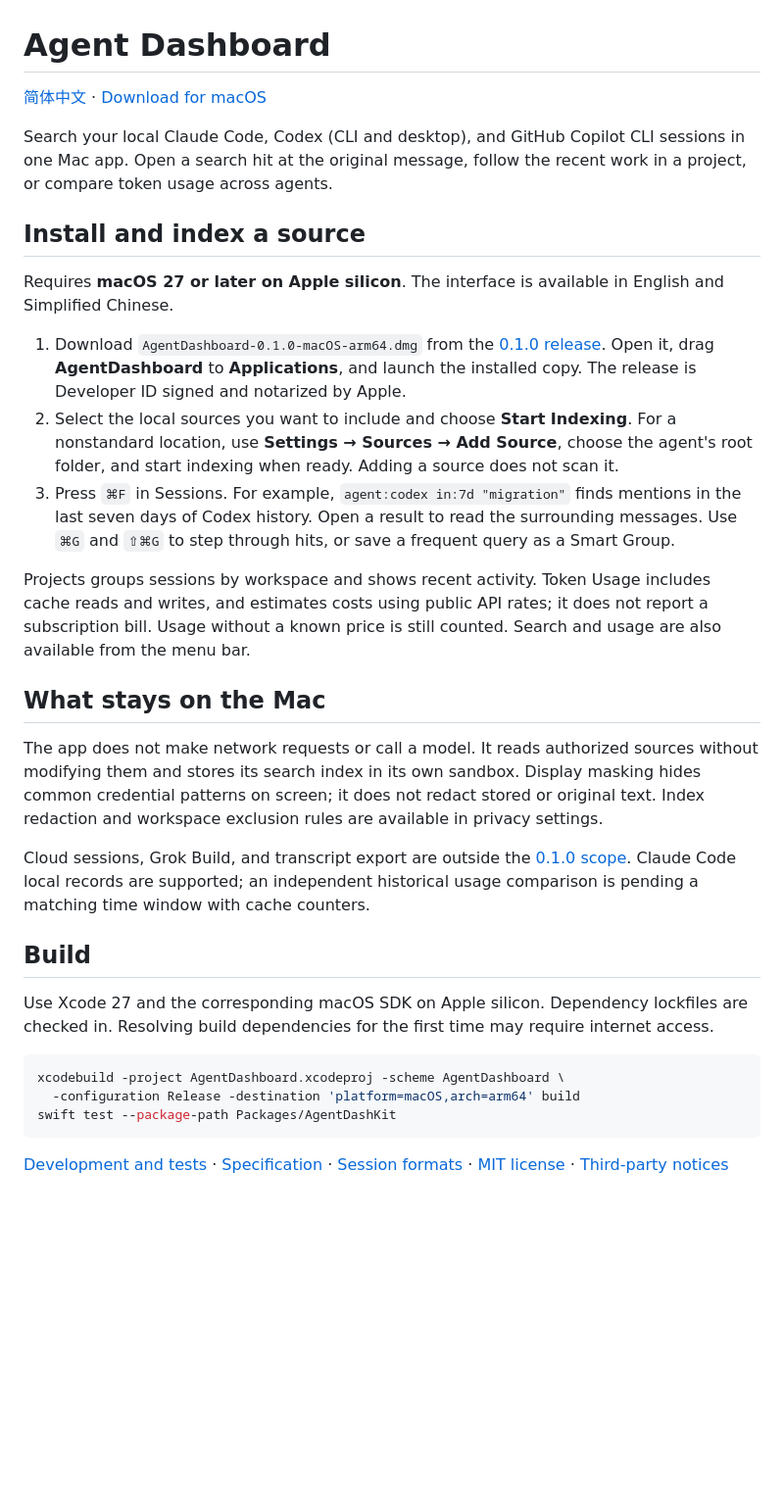
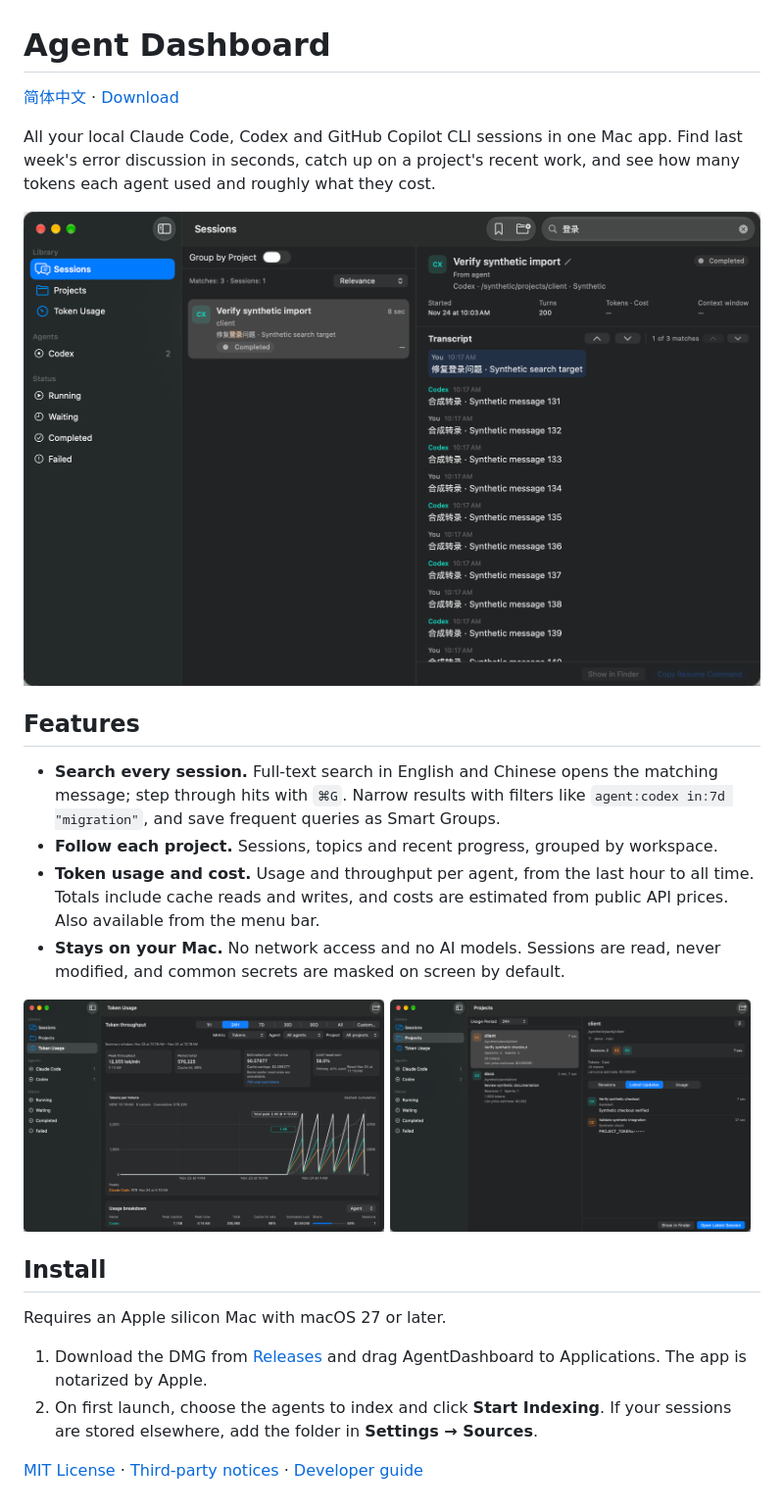
Before and after one commit to cchen7/local-agent-dashboard, a Markdown page: README.en.md, the part around the change. Shown at 98% size. Drawn GitHub-style; pictures changed too: docs/screenshots/projects-en.png (added), docs/screenshots/search-en.png (added), docs/screenshots/usage-en.png (added); blank space fills up the shorter version.

````diff
--- a/README.en.md
+++ b/README.en.md
@@ -1,33 +1,28 @@
 # Agent Dashboard
 
-[简体中文](README.md) · [Download for macOS](https://github.com/cchen7/local-agent-dashboard/releases/latest)
+[简体中文](README.md) · [Download](https://github.com/cchen7/local-agent-dashboard/releases/latest)
 
-Search your local Claude Code, Codex (CLI and desktop), and GitHub Copilot CLI sessions in one Mac app. Open a search hit at the original message, follow the recent work in a project, or compare token usage across agents.
+All your local Claude Code, Codex and GitHub Copilot CLI sessions in one Mac app. Find last week's error discussion in seconds, catch up on a project's recent work, and see how many tokens each agent used and roughly what they cost.
 
-## Install and index a source
+<img src="docs/screenshots/search-en.png" alt="Searching sessions and opening the matching message">
 
-Requires **macOS 27 or later on Apple silicon**. The interface is available in English and Simplified Chinese.
+## Features
 
-1. Download `AgentDashboard-0.1.0-macOS-arm64.dmg` from the [0.1.0 release](https://github.com/cchen7/local-agent-dashboard/releases/tag/v0.1.0). Open it, drag **AgentDashboard** to **Applications**, and launch the installed copy. The release is Developer ID signed and notarized by Apple.
-2. Select the local sources you want to include and choose **Start Indexing**. For a nonstandard location, use **Settings → Sources → Add Source**, choose the agent's root folder, and start indexing when ready. Adding a source does not scan it.
-3. Press `⌘F` in Sessions. For example, `agent:codex in:7d "migration"` finds mentions in the last seven days of Codex history. Open a result to read the surrounding messages. Use `⌘G` and `⇧⌘G` to step through hits, or save a frequent query as a Smart Group.
+- **Search every session.** Full-text search in English and Chinese opens the matching message; step through hits with `⌘G`. Narrow results with filters like `agent:codex in:7d "migration"`, and save frequent queries as Smart Groups.
+- **Follow each project.** Sessions, topics and recent progress, grouped by workspace.
+- **Token usage and cost.** Usage and throughput per agent, from the last hour to all time. Totals include cache reads and writes, and costs are estimated from public API prices. Also available from the menu bar.
+- **Stays on your Mac.** No network access and no AI models. Sessions are read, never modified, and common secrets are masked on screen by default.
 
-Projects groups sessions by workspace and shows recent activity. Token Usage includes cache reads and writes, and estimates costs using public API rates; it does not report a subscription bill. Usage without a known price is still counted. Search and usage are also available from the menu bar.
+<p>
+  <img src="docs/screenshots/usage-en.png" width="49%" alt="Token usage">
+  <img src="docs/screenshots/projects-en.png" width="49%" alt="Projects">
+</p>
 
-## What stays on the Mac
+## Install
 
-The app does not make network requests or call a model. It reads authorized sources without modifying them and stores its search index in its own sandbox. Display masking hides common credential patterns on screen; it does not redact stored or original text. Index redaction and workspace exclusion rules are available in privacy settings.
+Requires an Apple silicon Mac with macOS 27 or later.
 
-Cloud sessions, Grok Build, and transcript export are outside the [0.1.0 scope](docs/RELEASE-SCOPE.md). Claude Code local records are supported; an independent historical usage comparison is pending a matching time window with cache counters.
+1. Download the DMG from [Releases](https://github.com/cchen7/local-agent-dashboard/releases/latest) and drag AgentDashboard to Applications. The app is notarized by Apple.
+2. On first launch, choose the agents to index and click **Start Indexing**. If your sessions are stored elsewhere, add the folder in **Settings → Sources**.
 
-## Build
-
-Use Xcode 27 and the corresponding macOS SDK on Apple silicon. Dependency lockfiles are checked in. Resolving build dependencies for the first time may require internet access.
-
-```sh
-xcodebuild -project AgentDashboard.xcodeproj -scheme AgentDashboard \
-  -configuration Release -destination 'platform=macOS,arch=arm64' build
-swift test --package-path Packages/AgentDashKit
-```
-
-[Development and tests](AGENTS.md) · [Specification](docs/SPEC.md) · [Session formats](docs/FORMATS.md) · [MIT license](LICENSE) · [Third-party notices](App/Resources/THIRD-PARTY-NOTICES.txt)
+[MIT License](LICENSE) · [Third-party notices](App/Resources/THIRD-PARTY-NOTICES.txt) · [Developer guide](AGENTS.md)
````
Also changed, not shown: README.md (+17 -26 lines), docs/screenshots/projects-zh-Hans.png (added), docs/screenshots/search-zh-Hans.png (added), docs/screenshots/usage-zh-Hans.png (added).
